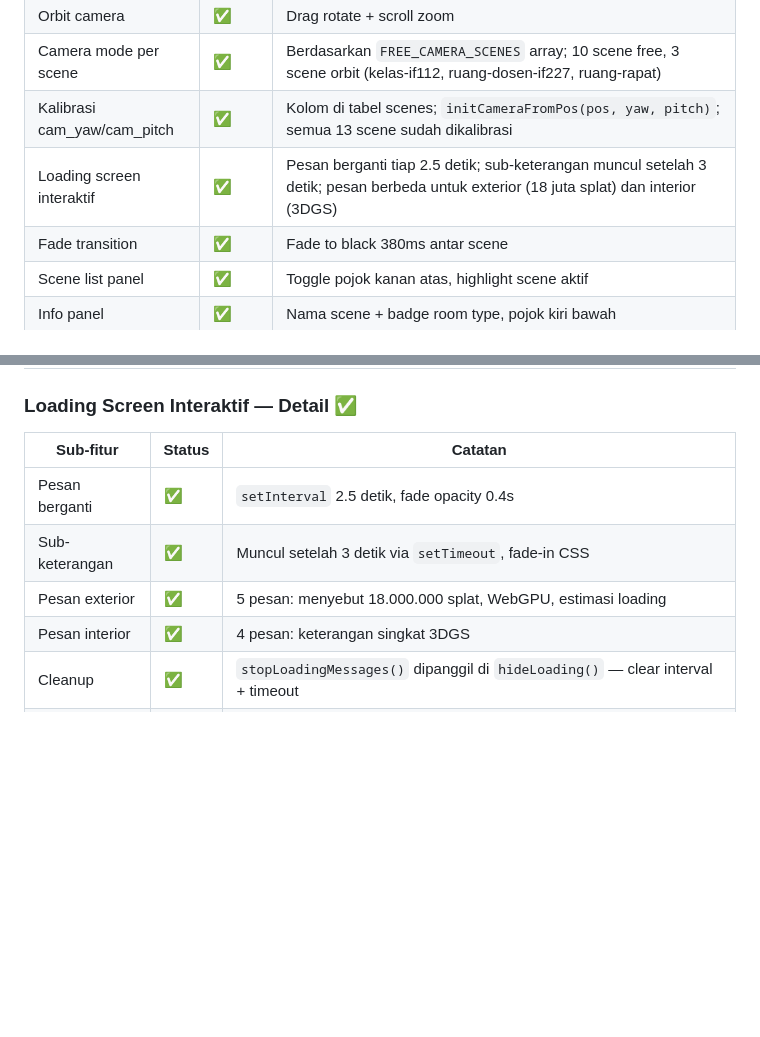
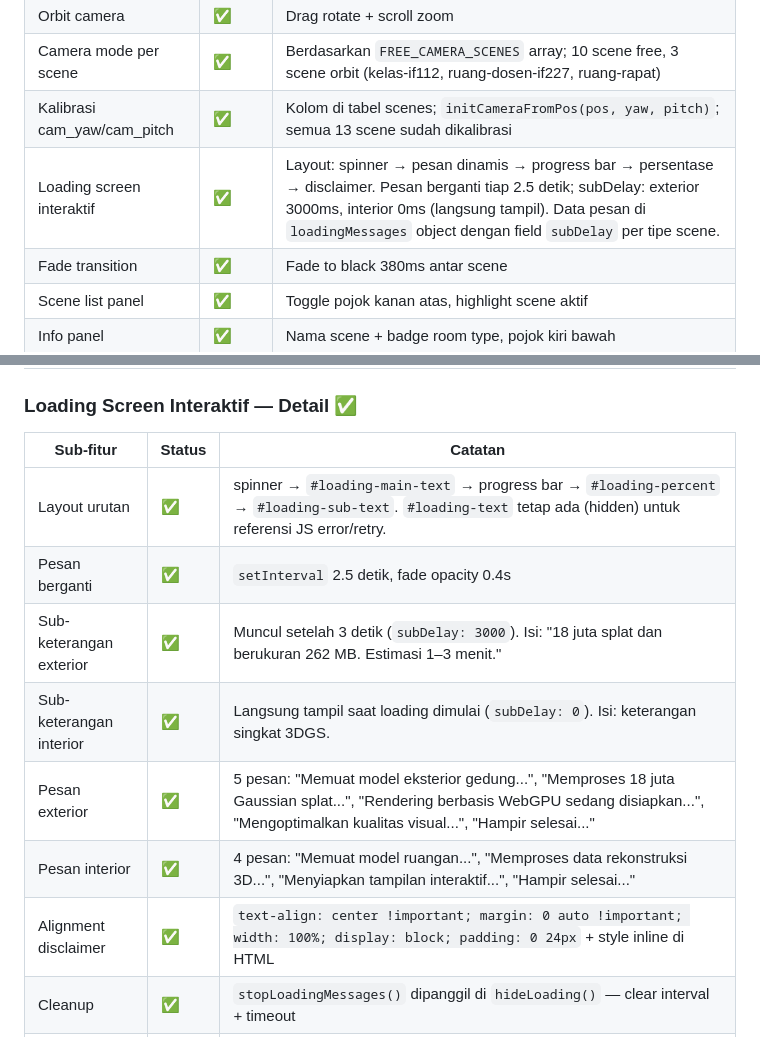
Before and after one commit to algazahp/3DGS-Viewer-IF-ITS, a Markdown page: docs/PROJECT_CONTEXT.md, 2 parts joined by grey strips. Rendered like a GitHub page; blank space fills up the shorter version.

Commit message:
Update PROJECT_CONTEXT and NEXT_STEPS with latest progress

```diff
--- a/docs/PROJECT_CONTEXT.md
+++ b/docs/PROJECT_CONTEXT.md
@@ -197,7 +197,7 @@ G:/TugasAkhir/Projects/3dgs-viewer/
 | Orbit camera | ✅ | Drag rotate + scroll zoom |
 | Camera mode per scene | ✅ | Berdasarkan `FREE_CAMERA_SCENES` array; 10 scene free, 3 scene orbit (kelas-if112, ruang-dosen-if227, ruang-rapat) |
 | Kalibrasi cam_yaw/cam_pitch | ✅ | Kolom di tabel scenes; `initCameraFromPos(pos, yaw, pitch)`; semua 13 scene sudah dikalibrasi |
-| Loading screen interaktif | ✅ | Pesan berganti tiap 2.5 detik; sub-keterangan muncul setelah 3 detik; pesan berbeda untuk exterior (18 juta splat) dan interior (3DGS) |
+| Loading screen interaktif | ✅ | Layout: spinner → pesan dinamis → progress bar → persentase → disclaimer. Pesan berganti tiap 2.5 detik; subDelay: exterior 3000ms, interior 0ms (langsung tampil). Data pesan di `loadingMessages` object dengan field `subDelay` per tipe scene. |
 | Fade transition | ✅ | Fade to black 380ms antar scene |
 | Scene list panel | ✅ | Toggle pojok kanan atas, highlight scene aktif |
 | Info panel | ✅ | Nama scene + badge room type, pojok kiri bawah |
@@ -218,10 +218,13 @@ G:/TugasAkhir/Projects/3dgs-viewer/
 ### Loading Screen Interaktif — Detail ✅
 | Sub-fitur | Status | Catatan |
 |-----------|--------|---------|
+| Layout urutan | ✅ | spinner → `#loading-main-text` → progress bar → `#loading-percent` → `#loading-sub-text`. `#loading-text` tetap ada (hidden) untuk referensi JS error/retry. |
 | Pesan berganti | ✅ | `setInterval` 2.5 detik, fade opacity 0.4s |
-| Sub-keterangan | ✅ | Muncul setelah 3 detik via `setTimeout`, fade-in CSS |
-| Pesan exterior | ✅ | 5 pesan: menyebut 18.000.000 splat, WebGPU, estimasi loading |
-| Pesan interior | ✅ | 4 pesan: keterangan singkat 3DGS |
+| Sub-keterangan exterior | ✅ | Muncul setelah 3 detik (`subDelay: 3000`). Isi: "18 juta splat dan berukuran 262 MB. Estimasi 1–3 menit." |
+| Sub-keterangan interior | ✅ | Langsung tampil saat loading dimulai (`subDelay: 0`). Isi: keterangan singkat 3DGS. |
+| Pesan exterior | ✅ | 5 pesan: "Memuat model eksterior gedung...", "Memproses 18 juta Gaussian splat...", "Rendering berbasis WebGPU sedang disiapkan...", "Mengoptimalkan kualitas visual...", "Hampir selesai..." |
+| Pesan interior | ✅ | 4 pesan: "Memuat model ruangan...", "Memproses data rekonstruksi 3D...", "Menyiapkan tampilan interaktif...", "Hampir selesai..." |
+| Alignment disclaimer | ✅ | `text-align: center !important; margin: 0 auto !important; width: 100%; display: block; padding: 0 24px` + style inline di HTML |
 | Cleanup | ✅ | `stopLoadingMessages()` dipanggil di `hideLoading()` — clear interval + timeout |
 | Fungsi | ✅ | `startLoadingMessages(sceneId)`, `stopLoadingMessages()` di `scene-manager.js` |
 
```
Also changed, not shown: docs/NEXT_STEPS.md (+23 -17 lines).
